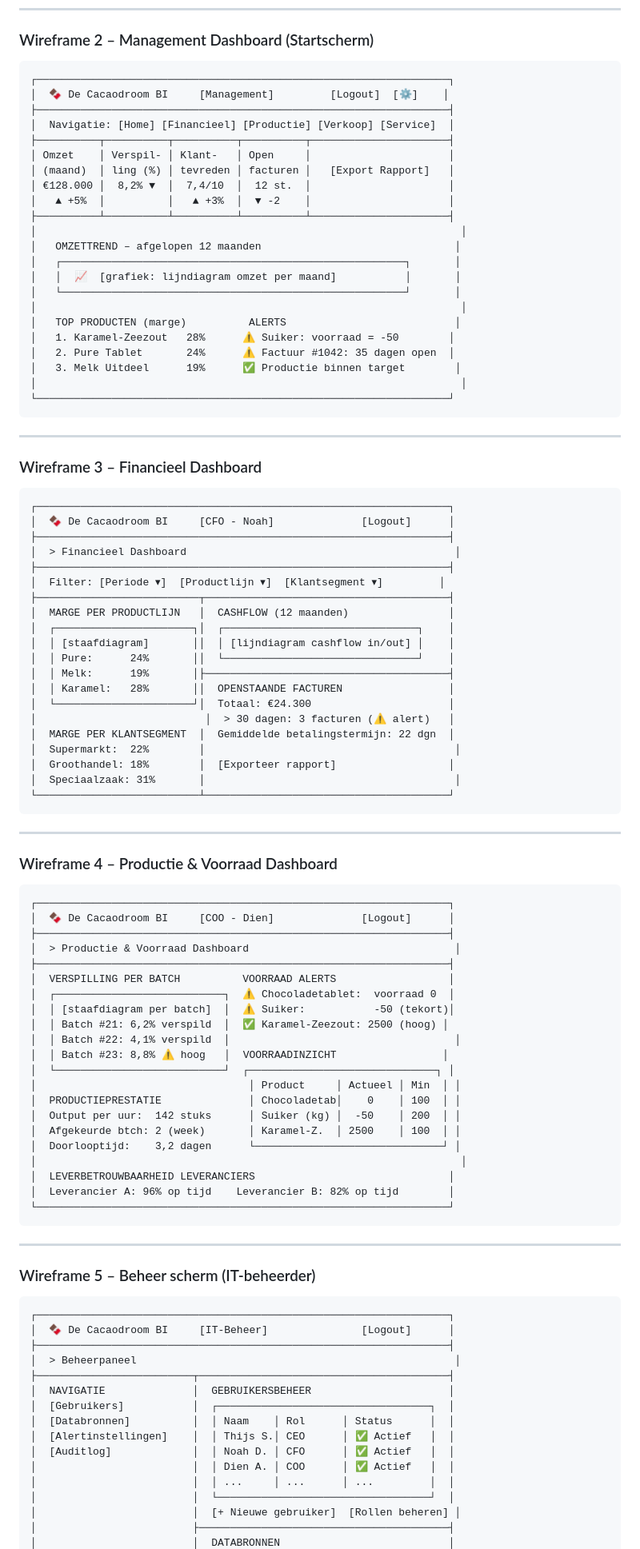
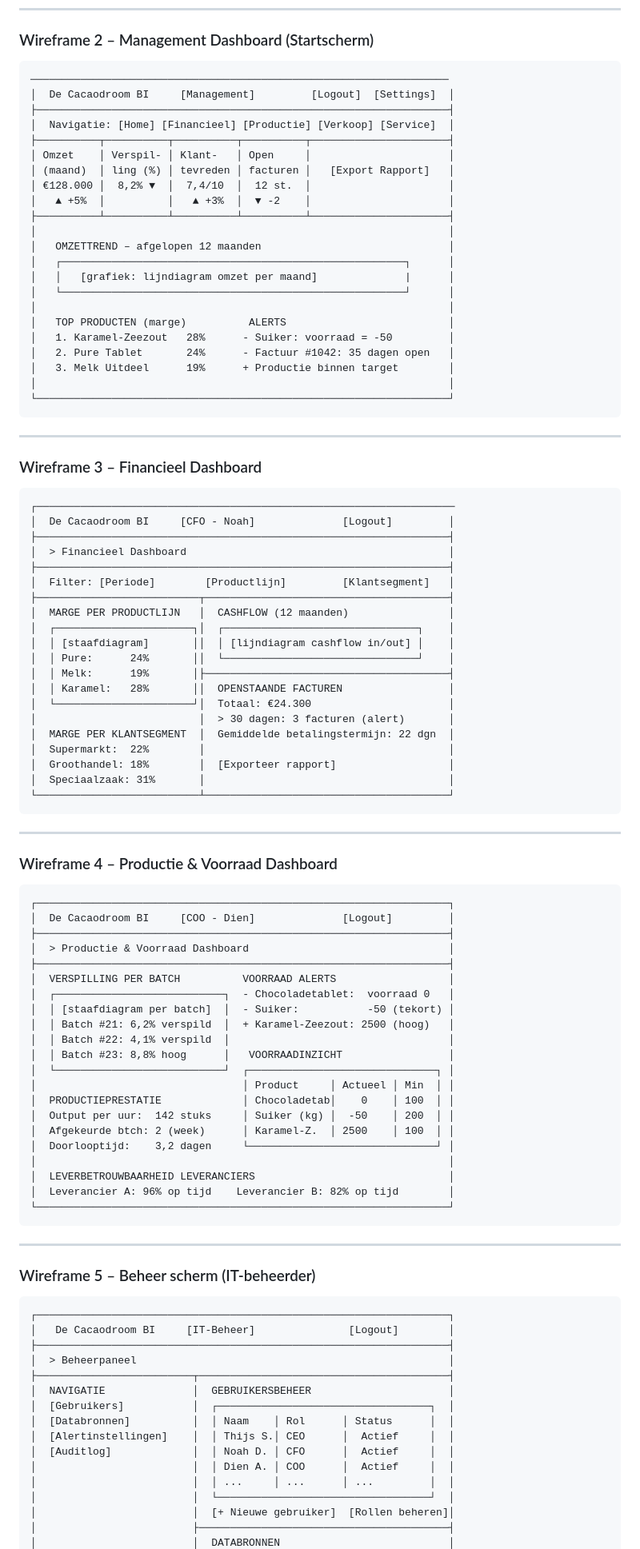
Before and after one commit to thijssonnega/requirements-specificatie, a Markdown page: requirements-specificatie.md, the part around one of its changes. Shown at 80% size. GitHub-like rendering.

Commit message:
Update requirements-specificatie.md
Wireframes verbeterd

````diff
--- a/requirements-specificatie.md
+++ b/requirements-specificatie.md
@@ -597,8 +597,8 @@ BI-DASHBOARD SYSTEEM – DE CACAODROOM
 ### Wireframe 2 – Management Dashboard (Startscherm)
 
 ```
-┌──────────────────────────────────────────────────────────────────┐
-│  🍫 De Cacaodroom BI     [Management]         [Logout]  [⚙️]    │
+───────────────────────────────────────────────────────────────────
+│  De Cacaodroom BI     [Management]         [Logout]  [Settings]  │
 ├──────────────────────────────────────────────────────────────────┤
 │  Navigatie: [Home] [Financieel] [Productie] [Verkoop] [Service]  │
 ├──────────┬──────────┬──────────┬──────────┬──────────────────────┤
@@ -607,17 +607,17 @@ BI-DASHBOARD SYSTEEM – DE CACAODROOM
 │ €128.000 │  8,2% ▼  │  7,4/10  │  12 st.  │                      │
 │   ▲ +5%  │          │   ▲ +3%  │  ▼ -2    │                      │
 ├──────────┴──────────┴──────────┴──────────┴──────────────────────┤
-│                                                                    │
-│   OMZETTREND – afgelopen 12 maanden                               │
-│   ┌───────────────────────────────────────────────────────┐       │
-│   │  📈  [grafiek: lijndiagram omzet per maand]           │       │
-│   └───────────────────────────────────────────────────────┘       │
-│                                                                    │
-│   TOP PRODUCTEN (marge)          ALERTS                           │
-│   1. Karamel-Zeezout   28%      ⚠️ Suiker: voorraad = -50        │
-│   2. Pure Tablet       24%      ⚠️ Factuur #1042: 35 dagen open  │
-│   3. Melk Uitdeel      19%      ✅ Productie binnen target        │
-│                                                                    │
+│                                                                  │
+│   OMZETTREND – afgelopen 12 maanden                              │
+│   ┌───────────────────────────────────────────────────────┐      │
+│   │   [grafiek: lijndiagram omzet per maand]              |      │
+│   └───────────────────────────────────────────────────────┘      │
+│                                                                  │
+│   TOP PRODUCTEN (marge)          ALERTS                          │
+│   1. Karamel-Zeezout   28%      - Suiker: voorraad = -50         │
+│   2. Pure Tablet       24%      - Factuur #1042: 35 dagen open   │
+│   3. Melk Uitdeel      19%      + Productie binnen target        │
+│                                                                  │
 └──────────────────────────────────────────────────────────────────┘
 ```
 
@@ -626,12 +626,12 @@ BI-DASHBOARD SYSTEEM – DE CACAODROOM
 ### Wireframe 3 – Financieel Dashboard
 
 ```
-┌──────────────────────────────────────────────────────────────────┐
-│  🍫 De Cacaodroom BI     [CFO - Noah]              [Logout]      │
+┌───────────────────────────────────────────────────────────────────
+│  De Cacaodroom BI     [CFO - Noah]              [Logout]         │
 ├──────────────────────────────────────────────────────────────────┤
-│  > Financieel Dashboard                                           │
+│  > Financieel Dashboard                                          │
 ├──────────────────────────────────────────────────────────────────┤
-│  Filter: [Periode ▾]  [Productlijn ▾]  [Klantsegment ▾]         │
+│  Filter: [Periode]        [Productlijn]         [Klantsegment]   │
 ├──────────────────────────┬───────────────────────────────────────┤
 │  MARGE PER PRODUCTLIJN   │  CASHFLOW (12 maanden)                │
 │  ┌──────────────────────┐│  ┌───────────────────────────────┐    │
@@ -640,11 +640,11 @@ BI-DASHBOARD SYSTEEM – DE CACAODROOM
 │  │ Melk:      19%       │├───────────────────────────────────────┤
 │  │ Karamel:   28%       ││  OPENSTAANDE FACTUREN                 │
 │  └──────────────────────┘│  Totaal: €24.300                      │
-│                           │  > 30 dagen: 3 facturen (⚠️ alert)   │
+│                          │  > 30 dagen: 3 facturen (alert)       │
 │  MARGE PER KLANTSEGMENT  │  Gemiddelde betalingstermijn: 22 dgn  │
-│  Supermarkt:  22%        │                                        │
+│  Supermarkt:  22%        │                                       │
 │  Groothandel: 18%        │  [Exporteer rapport]                  │
-│  Speciaalzaak: 31%       │                                        │
+│  Speciaalzaak: 31%       │                                       │
 └──────────────────────────┴───────────────────────────────────────┘
 ```
 
@@ -654,23 +654,23 @@ BI-DASHBOARD SYSTEEM – DE CACAODROOM
 
 ```
 ┌──────────────────────────────────────────────────────────────────┐
-│  🍫 De Cacaodroom BI     [COO - Dien]              [Logout]      │
+│  De Cacaodroom BI     [COO - Dien]              [Logout]         │
 ├──────────────────────────────────────────────────────────────────┤
-│  > Productie & Voorraad Dashboard                                 │
+│  > Productie & Voorraad Dashboard                                │
 ├──────────────────────────────────────────────────────────────────┤
 │  VERSPILLING PER BATCH          VOORRAAD ALERTS                  │
-│  ┌───────────────────────────┐  ⚠️ Chocoladetablet:  voorraad 0  │
-│  │ [staafdiagram per batch]  │  ⚠️ Suiker:           -50 (tekort)│
-│  │ Batch #21: 6,2% verspild  │  ✅ Karamel-Zeezout: 2500 (hoog) │
-│  │ Batch #22: 4,1% verspild  │                                    │
-│  │ Batch #23: 8,8% ⚠️ hoog   │  VOORRAADINZICHT                 │
+│  ┌───────────────────────────┐  - Chocoladetablet:  voorraad 0   │
+│  │ [staafdiagram per batch]  │  - Suiker:           -50 (tekort) │
+│  │ Batch #21: 6,2% verspild  │  + Karamel-Zeezout: 2500 (hoog)   │
+│  │ Batch #22: 4,1% verspild  │                                   │
+│  │ Batch #23: 8,8% hoog      │   VOORRAADINZICHT                 │
 │  └───────────────────────────┘  ┌──────────────────────────────┐ │
-│                                  │ Product     │ Actueel │ Min  │ │
-│  PRODUCTIEPRESTATIE              │ Chocoladetab│    0    │ 100  │ │
-│  Output per uur:  142 stuks      │ Suiker (kg) │  -50    │ 200  │ │
-│  Afgekeurde btch: 2 (week)       │ Karamel-Z.  │ 2500    │ 100  │ │
-│  Doorlooptijd:    3,2 dagen      └──────────────────────────────┘ │
-│                                                                    │
+│                                 │ Product     │ Actueel │ Min  │ │
+│  PRODUCTIEPRESTATIE             │ Chocoladetab│    0    │ 100  │ │
+│  Output per uur:  142 stuks     │ Suiker (kg) │  -50    │ 200  │ │
+│  Afgekeurde btch: 2 (week)      │ Karamel-Z.  │ 2500    │ 100  │ │
+│  Doorlooptijd:    3,2 dagen     └──────────────────────────────┘ │
+│                                                                  │
 │  LEVERBETROUWBAARHEID LEVERANCIERS                               │
 │  Leverancier A: 96% op tijd    Leverancier B: 82% op tijd        │
 └──────────────────────────────────────────────────────────────────┘
@@ -682,18 +682,18 @@ BI-DASHBOARD SYSTEEM – DE CACAODROOM
 
 ```
 ┌──────────────────────────────────────────────────────────────────┐
-│  🍫 De Cacaodroom BI     [IT-Beheer]               [Logout]      │
+│   De Cacaodroom BI     [IT-Beheer]               [Logout]        │
 ├──────────────────────────────────────────────────────────────────┤
-│  > Beheerpaneel                                                   │
+│  > Beheerpaneel                                                  │
 ├─────────────────────────┬────────────────────────────────────────┤
 │  NAVIGATIE              │  GEBRUIKERSBEHEER                      │
 │  [Gebruikers]           │  ┌──────────────────────────────────┐  │
 │  [Databronnen]          │  │ Naam    │ Rol      │ Status      │  │
-│  [Alertinstellingen]    │  │ Thijs S.│ CEO      │ ✅ Actief   │  │
-│  [Auditlog]             │  │ Noah D. │ CFO      │ ✅ Actief   │  │
-│                         │  │ Dien A. │ COO      │ ✅ Actief   │  │
+│  [Alertinstellingen]    │  │ Thijs S.│ CEO      │  Actief     │  │
+│  [Auditlog]             │  │ Noah D. │ CFO      │  Actief     │  │
+│                         │  │ Dien A. │ COO      │  Actief     │  │
 │                         │  │ ...     │ ...      │ ...         │  │
 │                         │  └──────────────────────────────────┘  │
-│                         │  [+ Nieuwe gebruiker]  [Rollen beheren] │
+│                         │  [+ Nieuwe gebruiker]  [Rollen beheren]│
 │                         ├────────────────────────────────────────┤
 │                         │  DATABRONNEN                           │
````
Also changed, not shown: other parts of requirements-specificatie.md (+13 -13 lines).
